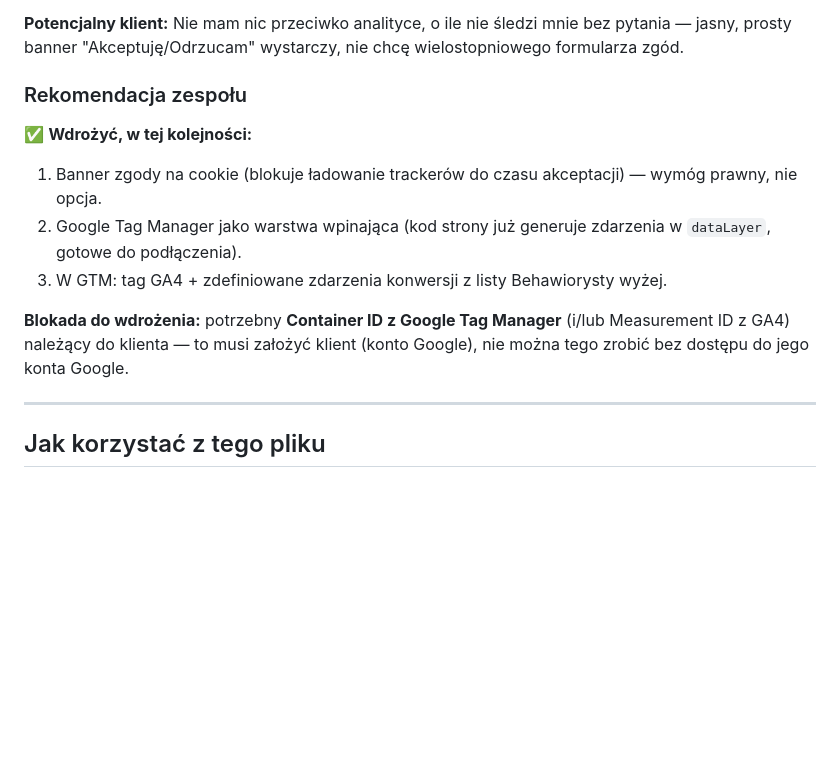
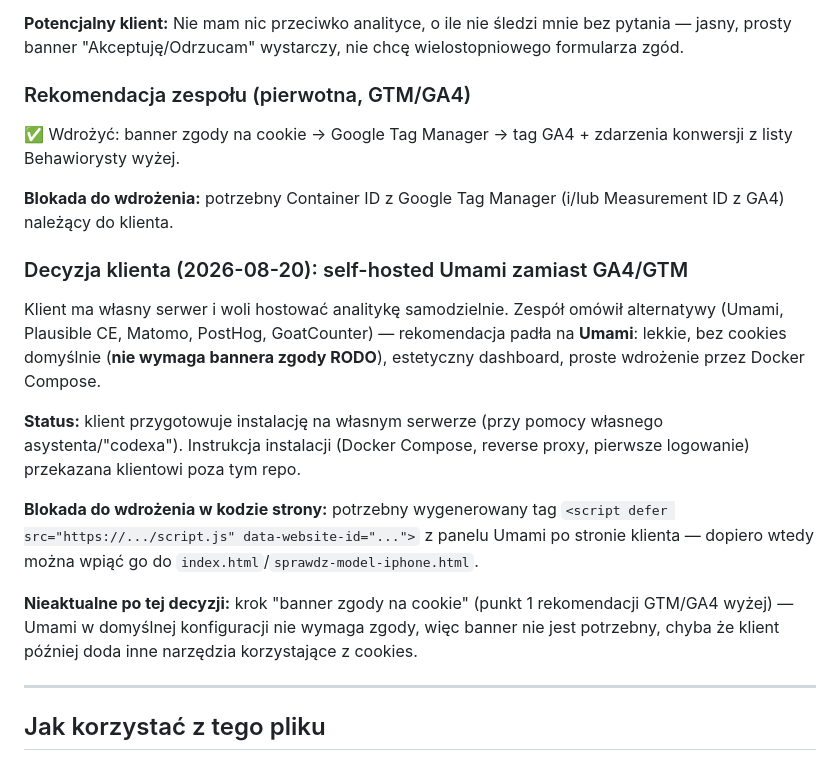
Before and after one commit to tomtecki/Iphone, a Markdown page: pomysły.md, the part around the change. Rendered like a GitHub page; blank space fills up the shorter version.

Commit message:
Zaktualizuj pomysly.md: decyzja o self-hosted Umami zamiast GA4/GTM
Co-Authored-By: Claude Sonnet 5 <noreply@anthropic.com>

```diff
--- a/pomysły.md
+++ b/pomysły.md
@@ -97,14 +97,21 @@ Dziś namiary na to częściowo już istnieją: `script.js` ma gotowy `window.da
 
 **Potencjalny klient:** Nie mam nic przeciwko analityce, o ile nie śledzi mnie bez pytania — jasny, prosty banner "Akceptuję/Odrzucam" wystarczy, nie chcę wielostopniowego formularza zgód.
 
-### Rekomendacja zespołu
+### Rekomendacja zespołu (pierwotna, GTM/GA4)
 
-✅ **Wdrożyć, w tej kolejności:**
-1. Banner zgody na cookie (blokuje ładowanie trackerów do czasu akceptacji) — wymóg prawny, nie opcja.
-2. Google Tag Manager jako warstwa wpinająca (kod strony już generuje zdarzenia w `dataLayer`, gotowe do podłączenia).
-3. W GTM: tag GA4 + zdefiniowane zdarzenia konwersji z listy Behawiorysty wyżej.
+✅ Wdrożyć: banner zgody na cookie → Google Tag Manager → tag GA4 + zdarzenia konwersji z listy Behawiorysty wyżej.
 
-**Blokada do wdrożenia:** potrzebny **Container ID z Google Tag Manager** (i/lub Measurement ID z GA4) należący do klienta — to musi założyć klient (konto Google), nie można tego zrobić bez dostępu do jego konta Google.
+**Blokada do wdrożenia:** potrzebny Container ID z Google Tag Manager (i/lub Measurement ID z GA4) należący do klienta.
+
+### Decyzja klienta (2026-08-20): self-hosted Umami zamiast GA4/GTM
+
+Klient ma własny serwer i woli hostować analitykę samodzielnie. Zespół omówił alternatywy (Umami, Plausible CE, Matomo, PostHog, GoatCounter) — rekomendacja padła na **Umami**: lekkie, bez cookies domyślnie (**nie wymaga bannera zgody RODO**), estetyczny dashboard, proste wdrożenie przez Docker Compose.
+
+**Status:** klient przygotowuje instalację na własnym serwerze (przy pomocy własnego asystenta/"codexa"). Instrukcja instalacji (Docker Compose, reverse proxy, pierwsze logowanie) przekazana klientowi poza tym repo.
+
+**Blokada do wdrożenia w kodzie strony:** potrzebny wygenerowany tag `<script defer src="https://.../script.js" data-website-id="...">` z panelu Umami po stronie klienta — dopiero wtedy można wpiąć go do `index.html`/`sprawdz-model-iphone.html`.
+
+**Nieaktualne po tej decyzji:** krok "banner zgody na cookie" (punkt 1 rekomendacji GTM/GA4 wyżej) — Umami w domyślnej konfiguracji nie wymaga zgody, więc banner nie jest potrzebny, chyba że klient później doda inne narzędzia korzystające z cookies.
 
 ---
 
```
